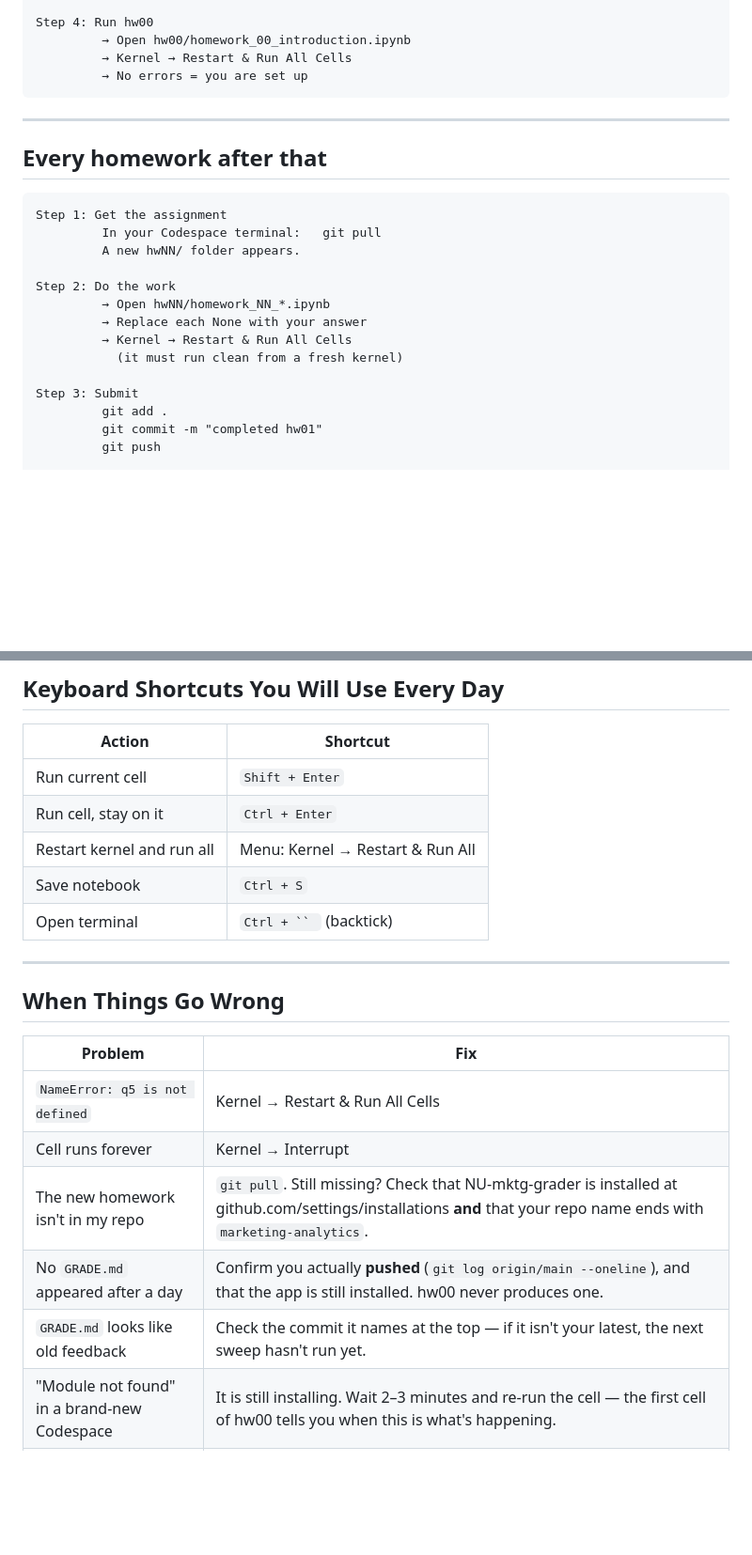
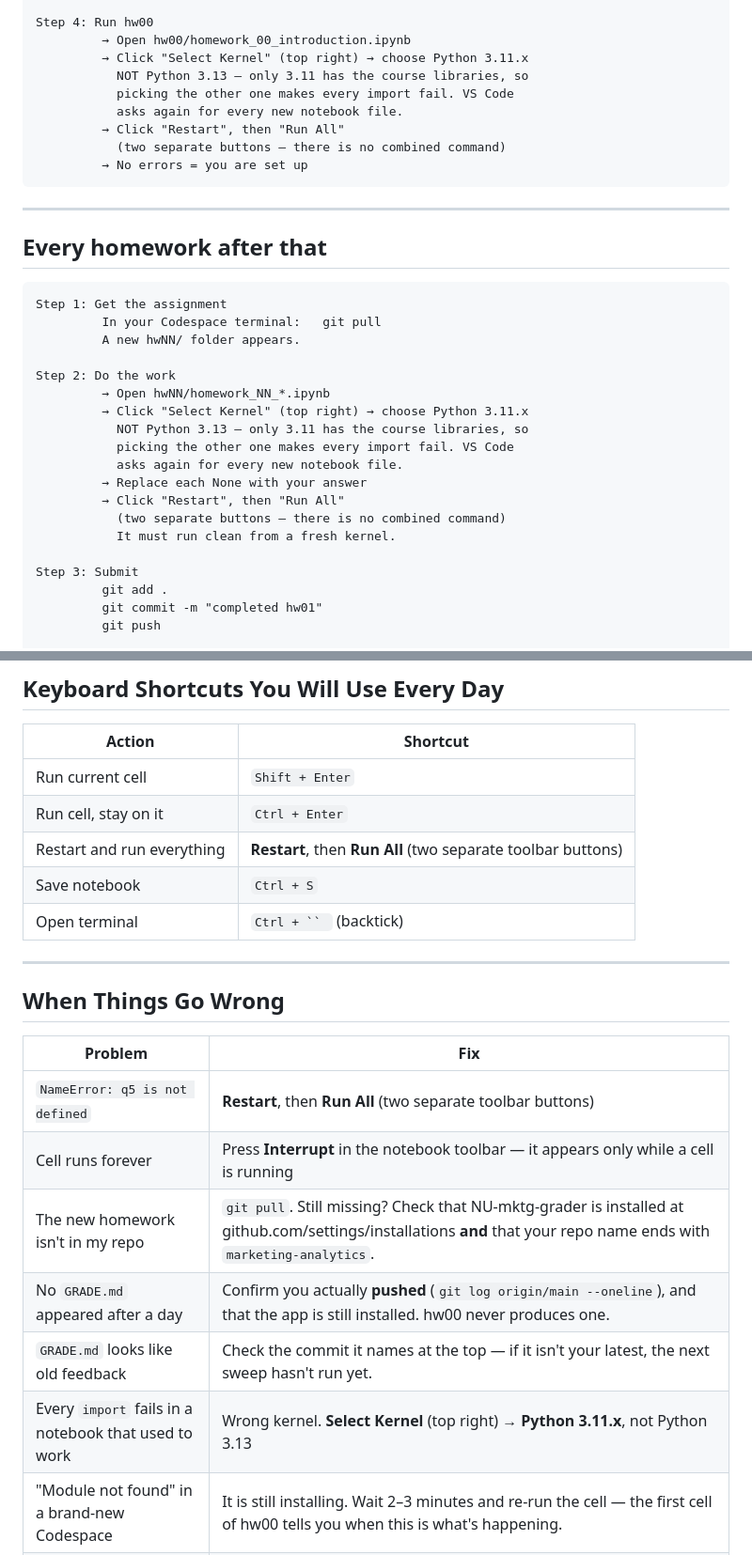
Before and after one commit to nu-mktg/marketing-analytics, a Markdown page: student/quick_start_card.md, 2 parts joined by grey strips. Shown at 94% size. GitHub-like rendering; blank space fills up the shorter version.

Commit message:
deploy: auto-update from shleeneu/mktg-analytics-course-backup 2026-09-08 16:19 UTC

````diff
--- a/student/quick_start_card.md
+++ b/student/quick_start_card.md
@@ -68,7 +68,12 @@ Step 3: Open your Codespace
 
 Step 4: Run hw00
          → Open hw00/homework_00_introduction.ipynb
-         → Kernel → Restart & Run All Cells
+         → Click "Select Kernel" (top right) → choose Python 3.11.x
+           NOT Python 3.13 — only 3.11 has the course libraries, so
+           picking the other one makes every import fail. VS Code
+           asks again for every new notebook file.
+         → Click "Restart", then "Run All"
+           (two separate buttons — there is no combined command)
          → No errors = you are set up
 ```
 
@@ -83,9 +88,14 @@ Step 1: Get the assignment
 
 Step 2: Do the work
          → Open hwNN/homework_NN_*.ipynb
+         → Click "Select Kernel" (top right) → choose Python 3.11.x
+           NOT Python 3.13 — only 3.11 has the course libraries, so
+           picking the other one makes every import fail. VS Code
+           asks again for every new notebook file.
          → Replace each None with your answer
-         → Kernel → Restart & Run All Cells
-           (it must run clean from a fresh kernel)
+         → Click "Restart", then "Run All"
+           (two separate buttons — there is no combined command)
+           It must run clean from a fresh kernel.
 
 Step 3: Submit
          git add .
@@ -145,7 +155,7 @@ git push
 |---|---|
 | Run current cell | `Shift + Enter` |
 | Run cell, stay on it | `Ctrl + Enter` |
-| Restart kernel and run all | Menu: Kernel → Restart & Run All |
+| Restart and run everything | **Restart**, then **Run All** (two separate toolbar buttons) |
 | Save notebook | `Ctrl + S` |
 | Open terminal | `Ctrl + `` ` (backtick) |
 
@@ -155,11 +165,12 @@ git push
 
 | Problem | Fix |
 |---|---|
-| `NameError: q5 is not defined` | Kernel → Restart & Run All Cells |
-| Cell runs forever | Kernel → Interrupt |
+| `NameError: q5 is not defined` | **Restart**, then **Run All** (two separate toolbar buttons) |
+| Cell runs forever | Press **Interrupt** in the notebook toolbar — it appears only while a cell is running |
 | The new homework isn't in my repo | `git pull`. Still missing? Check that NU-mktg-grader is installed at github.com/settings/installations **and** that your repo name ends with `marketing-analytics`. |
 | No `GRADE.md` appeared after a day | Confirm you actually **pushed** (`git log origin/main --oneline`), and that the app is still installed. hw00 never produces one. |
 | `GRADE.md` looks like old feedback | Check the commit it names at the top — if it isn't your latest, the next sweep hasn't run yet. |
+| Every `import` fails in a notebook that used to work | Wrong kernel. **Select Kernel** (top right) → **Python 3.11.x**, not Python 3.13 |
 | "Module not found" in a brand-new Codespace | It is still installing. Wait 2–3 minutes and re-run the cell — the first cell of hw00 tells you when this is what's happening. |
 | "Module not found" after waiting | Rebuild the Codespace (Codespaces → `...` → Rebuild container) rather than `pip install`ing, so your versions still match what the grader expects. |
 | Can't open Codespace | Try a different browser, or close and reopen from your repo |
````
Also changed, not shown: lecture_notes/lecture_00_introduction.md (+16 -5 lines).
